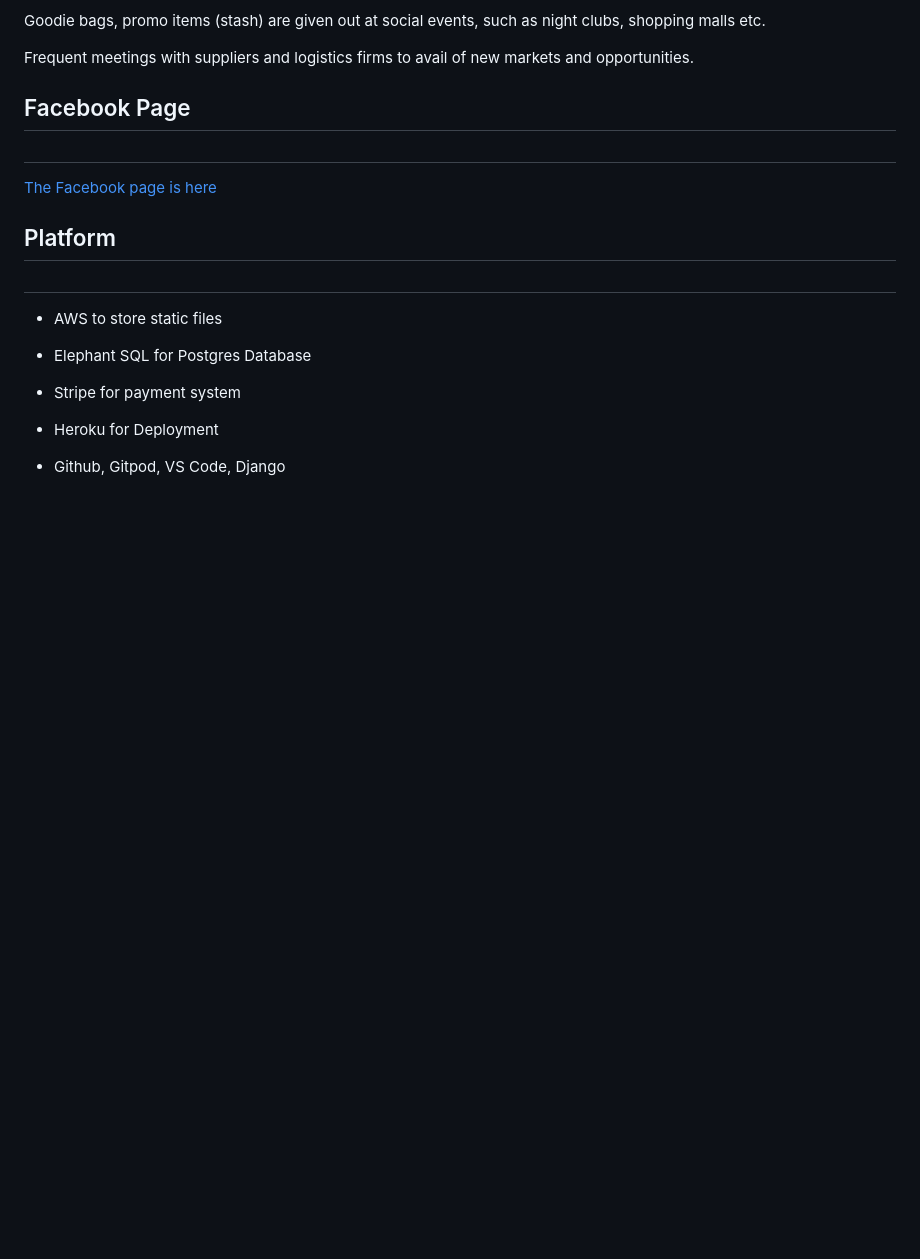
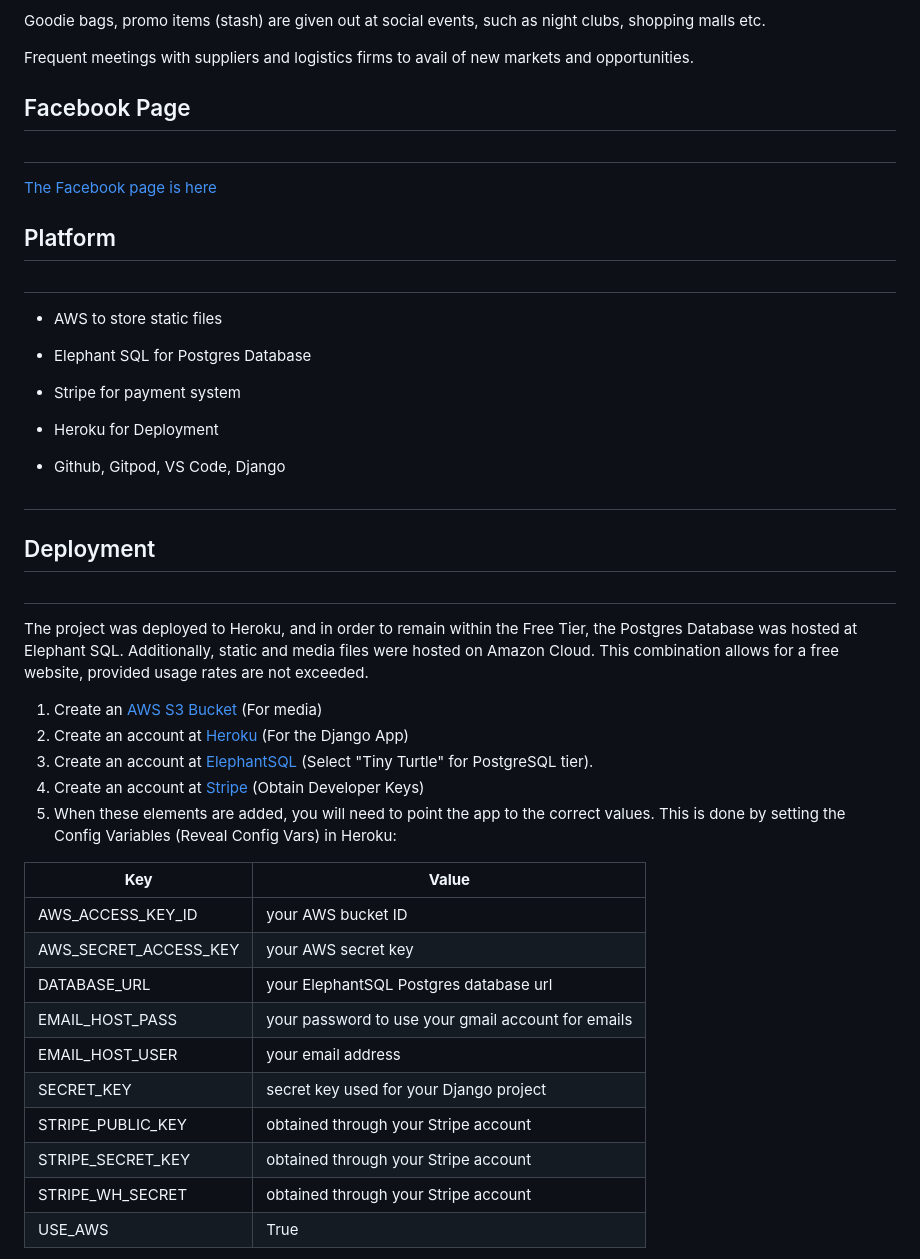
Before and after one commit to tomf247/vittoria, a Markdown page: README.md, the part around the change printed below. Rendered like a GitHub page; blank space fills up the shorter version.

Commit message:
Add Deployment Section to README.md

```diff
--- a/README.md
+++ b/README.md
@@ -119,3 +119,27 @@ Frequent meetings with suppliers and logistics firms to avail of new markets and
 
 - Github, Gitpod, VS Code, Django
 
+#
+## Deployment
+#
+The project was deployed to Heroku, and in order to remain within the Free Tier,  the Postgres Database was hosted at Elephant SQL. Additionally, static and media files were hosted on Amazon Cloud. This combination allows for a free website, provided usage rates are not exceeded.
+
+1. Create an [AWS S3 Bucket](https://aws.amazon.com/s3/) (For media)
+2. Create an account at [Heroku](https://heroku.com) (For the Django App)
+3. Create an account at [ElephantSQL](https://elephantsql.com) (Select "Tiny Turtle" for PostgreSQL tier).
+4. Create an account at [Stripe](https://stripe.com) (Obtain Developer Keys)
+5. When these elements are added, you will need to point the app to the correct values. This is done by setting the Config Variables (Reveal Config Vars) in Heroku:
+
+| **Key** | **Value** |
+--- | ---
+ AWS_ACCESS_KEY_ID | your AWS bucket ID
+ AWS_SECRET_ACCESS_KEY | your AWS secret key
+ DATABASE_URL | your ElephantSQL Postgres database url
+ EMAIL_HOST_PASS | your password to use your gmail account for emails
+ EMAIL_HOST_USER | your email address
+ SECRET_KEY | secret key used for your Django project
+ STRIPE_PUBLIC_KEY | obtained through your Stripe account
+ STRIPE_SECRET_KEY | obtained through your Stripe account
+ STRIPE_WH_SECRET | obtained through your Stripe account
+ USE_AWS | True
+
```
Also changed, not shown: other parts of README.md (+30 -0 lines).
